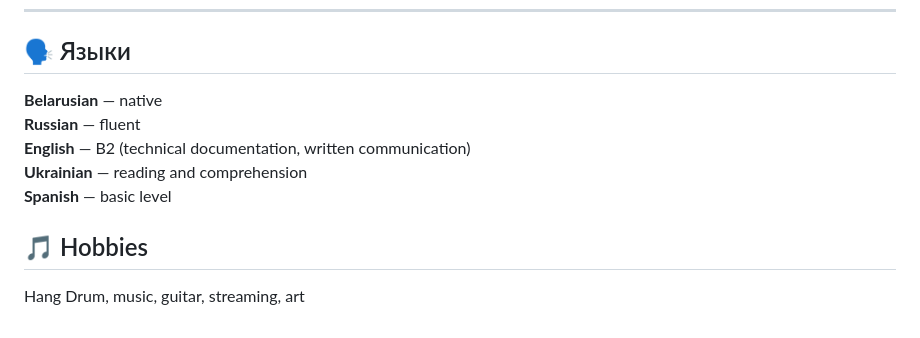
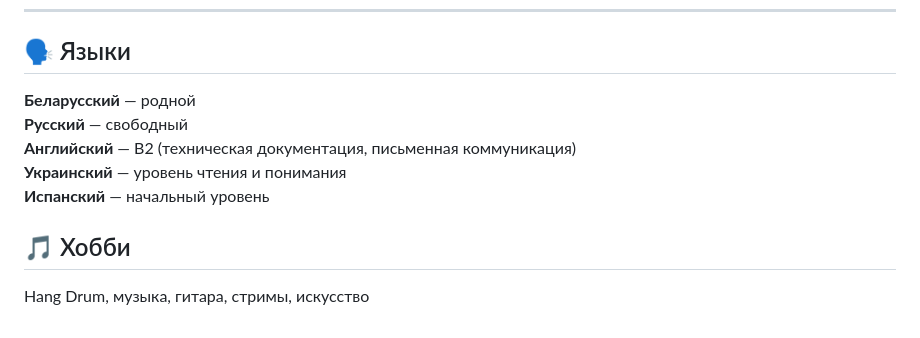
Before and after one commit to munem91/barysiuk_ruslan_resume, a Markdown page: Barysiuk_Ruslan_ru.md, the part around the change. GitHub-like rendering.

```diff
--- a/Barysiuk_Ruslan_ru.md
+++ b/Barysiuk_Ruslan_ru.md
@@ -121,12 +121,12 @@
 
 ## 🗣 Языки
 
-**Belarusian** — native
-**Russian** — fluent
-**English** — B2 (technical documentation, written communication)
-**Ukrainian** — reading and comprehension
-**Spanish** — basic level
+**Беларусский** — родной
+**Русский** — свободный
+**Английский** — B2 (техническая документация, письменная коммуникация)
+**Украинский** — уровень чтения и понимания
+**Испанский** — начальный уровень
 
-## 🎵 Hobbies
+## 🎵 Хобби
 
-Hang Drum, music, guitar, streaming, art
+Hang Drum, музыка, гитара, стримы, искусство
```
